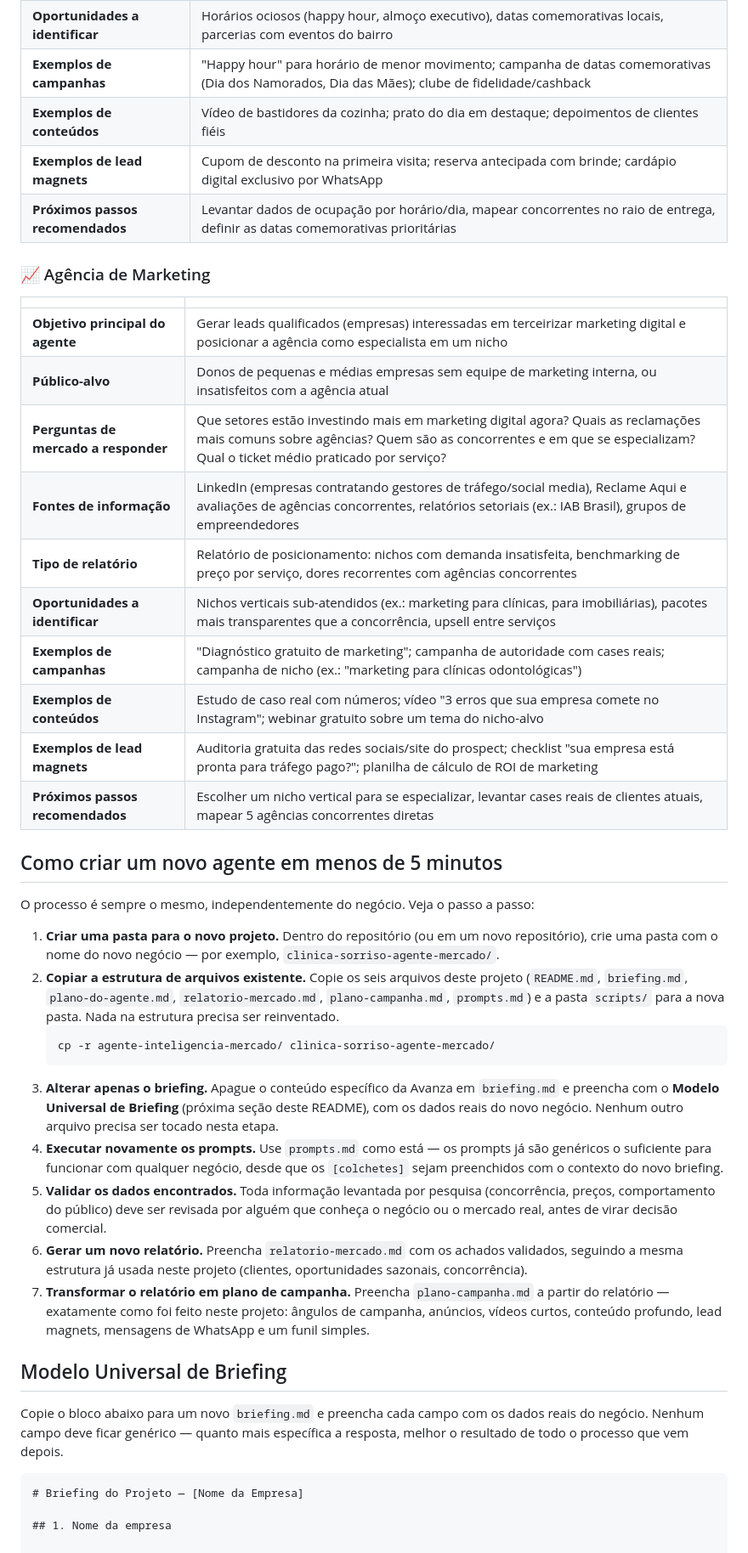
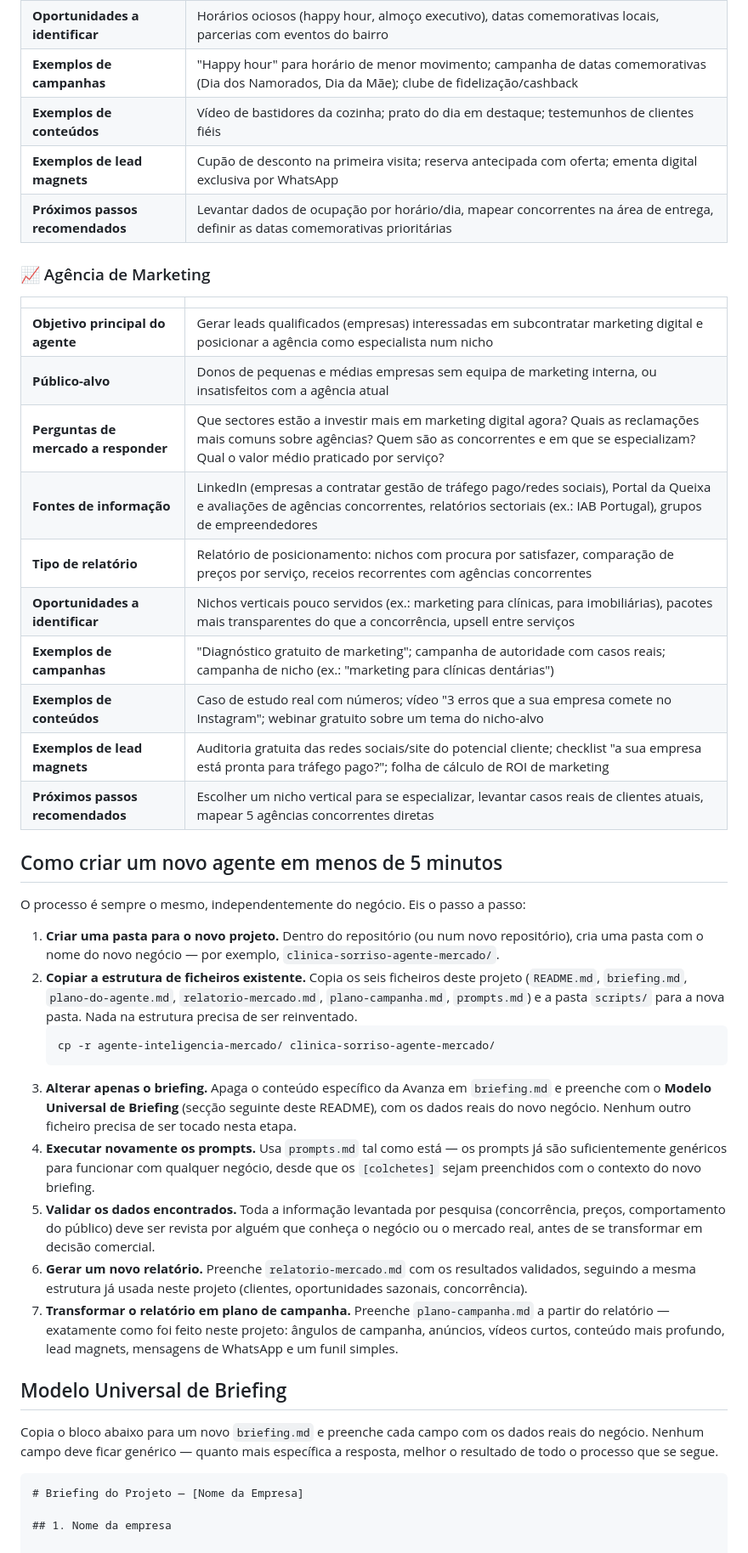
Before and after one commit to timoteomirolejr-hue/momo, a Markdown page: agente-inteligencia-mercado/README.md, the part around one of its changes. Shown at 85% size. Drawn GitHub-style.

````diff
--- a/agente-inteligencia-mercado/README.md
+++ b/agente-inteligencia-mercado/README.md
@@ -224,58 +219,58 @@ A seguir, o detalhe completo de cada nicho, com os 10 pontos obrigatórios.
 | **Oportunidades a identificar** | Horários ociosos (happy hour, almoço executivo), datas comemorativas locais, parcerias com eventos do bairro |
-| **Exemplos de campanhas** | "Happy hour" para horário de menor movimento; campanha de datas comemorativas (Dia dos Namorados, Dia das Mães); clube de fidelidade/cashback |
-| **Exemplos de conteúdos** | Vídeo de bastidores da cozinha; prato do dia em destaque; depoimentos de clientes fiéis |
-| **Exemplos de lead magnets** | Cupom de desconto na primeira visita; reserva antecipada com brinde; cardápio digital exclusivo por WhatsApp |
-| **Próximos passos recomendados** | Levantar dados de ocupação por horário/dia, mapear concorrentes no raio de entrega, definir as datas comemorativas prioritárias |
+| **Exemplos de campanhas** | "Happy hour" para horário de menor movimento; campanha de datas comemorativas (Dia dos Namorados, Dia da Mãe); clube de fidelização/cashback |
+| **Exemplos de conteúdos** | Vídeo de bastidores da cozinha; prato do dia em destaque; testemunhos de clientes fiéis |
+| **Exemplos de lead magnets** | Cupão de desconto na primeira visita; reserva antecipada com oferta; ementa digital exclusiva por WhatsApp |
+| **Próximos passos recomendados** | Levantar dados de ocupação por horário/dia, mapear concorrentes na área de entrega, definir as datas comemorativas prioritárias |
 
 ### 📈 Agência de Marketing
 
 | | |
 |---|---|
-| **Objetivo principal do agente** | Gerar leads qualificados (empresas) interessadas em terceirizar marketing digital e posicionar a agência como especialista em um nicho |
-| **Público-alvo** | Donos de pequenas e médias empresas sem equipe de marketing interna, ou insatisfeitos com a agência atual |
-| **Perguntas de mercado a responder** | Que setores estão investindo mais em marketing digital agora? Quais as reclamações mais comuns sobre agências? Quem são as concorrentes e em que se especializam? Qual o ticket médio praticado por serviço? |
-| **Fontes de informação** | LinkedIn (empresas contratando gestores de tráfego/social media), Reclame Aqui e avaliações de agências concorrentes, relatórios setoriais (ex.: IAB Brasil), grupos de empreendedores |
-| **Tipo de relatório** | Relatório de posicionamento: nichos com demanda insatisfeita, benchmarking de preço por serviço, dores recorrentes com agências concorrentes |
-| **Oportunidades a identificar** | Nichos verticais sub-atendidos (ex.: marketing para clínicas, para imobiliárias), pacotes mais transparentes que a concorrência, upsell entre serviços |
-| **Exemplos de campanhas** | "Diagnóstico gratuito de marketing"; campanha de autoridade com cases reais; campanha de nicho (ex.: "marketing para clínicas odontológicas") |
-| **Exemplos de conteúdos** | Estudo de caso real com números; vídeo "3 erros que sua empresa comete no Instagram"; webinar gratuito sobre um tema do nicho-alvo |
-| **Exemplos de lead magnets** | Auditoria gratuita das redes sociais/site do prospect; checklist "sua empresa está pronta para tráfego pago?"; planilha de cálculo de ROI de marketing |
-| **Próximos passos recomendados** | Escolher um nicho vertical para se especializar, levantar cases reais de clientes atuais, mapear 5 agências concorrentes diretas |
+| **Objetivo principal do agente** | Gerar leads qualificados (empresas) interessadas em subcontratar marketing digital e posicionar a agência como especialista num nicho |
+| **Público-alvo** | Donos de pequenas e médias empresas sem equipa de marketing interna, ou insatisfeitos com a agência atual |
+| **Perguntas de mercado a responder** | Que sectores estão a investir mais em marketing digital agora? Quais as reclamações mais comuns sobre agências? Quem são as concorrentes e em que se especializam? Qual o valor médio praticado por serviço? |
+| **Fontes de informação** | LinkedIn (empresas a contratar gestão de tráfego pago/redes sociais), Portal da Queixa e avaliações de agências concorrentes, relatórios sectoriais (ex.: IAB Portugal), grupos de empreendedores |
+| **Tipo de relatório** | Relatório de posicionamento: nichos com procura por satisfazer, comparação de preços por serviço, receios recorrentes com agências concorrentes |
+| **Oportunidades a identificar** | Nichos verticais pouco servidos (ex.: marketing para clínicas, para imobiliárias), pacotes mais transparentes do que a concorrência, upsell entre serviços |
+| **Exemplos de campanhas** | "Diagnóstico gratuito de marketing"; campanha de autoridade com casos reais; campanha de nicho (ex.: "marketing para clínicas dentárias") |
+| **Exemplos de conteúdos** | Caso de estudo real com números; vídeo "3 erros que a sua empresa comete no Instagram"; webinar gratuito sobre um tema do nicho-alvo |
+| **Exemplos de lead magnets** | Auditoria gratuita das redes sociais/site do potencial cliente; checklist "a sua empresa está pronta para tráfego pago?"; folha de cálculo de ROI de marketing |
+| **Próximos passos recomendados** | Escolher um nicho vertical para se especializar, levantar casos reais de clientes atuais, mapear 5 agências concorrentes diretas |
 
 ## Como criar um novo agente em menos de 5 minutos
 
-O processo é sempre o mesmo, independentemente do negócio. Veja o passo a passo:
+O processo é sempre o mesmo, independentemente do negócio. Eis o passo a passo:
 
-1. **Criar uma pasta para o novo projeto.** Dentro do repositório (ou em um novo repositório),
-   crie uma pasta com o nome do novo negócio — por exemplo, `clinica-sorriso-agente-mercado/`.
-2. **Copiar a estrutura de arquivos existente.** Copie os seis arquivos deste projeto
+1. **Criar uma pasta para o novo projeto.** Dentro do repositório (ou num novo repositório),
+   cria uma pasta com o nome do novo negócio — por exemplo, `clinica-sorriso-agente-mercado/`.
+2. **Copiar a estrutura de ficheiros existente.** Copia os seis ficheiros deste projeto
    (`README.md`, `briefing.md`, `plano-do-agente.md`, `relatorio-mercado.md`,
    `plano-campanha.md`, `prompts.md`) e a pasta `scripts/` para a nova pasta. Nada na estrutura
-   precisa ser reinventado.
+   precisa de ser reinventado.
    ```bash
    cp -r agente-inteligencia-mercado/ clinica-sorriso-agente-mercado/
    ```
-3. **Alterar apenas o briefing.** Apague o conteúdo específico da Avanza em `briefing.md` e
-   preencha com o **Modelo Universal de Briefing** (próxima seção deste README), com os dados
-   reais do novo negócio. Nenhum outro arquivo precisa ser tocado nesta etapa.
-4. **Executar novamente os prompts.** Use `prompts.md` como está — os prompts já são genéricos
-   o suficiente para funcionar com qualquer negócio, desde que os `[colchetes]` sejam
-   preenchidos com o contexto do novo briefing.
-5. **Validar os dados encontrados.** Toda informação levantada por pesquisa (concorrência,
-   preços, comportamento do público) deve ser revisada por alguém que conheça o negócio ou o
-   mercado real, antes de virar decisão comercial.
-6. **Gerar um novo relatório.** Preencha `relatorio-mercado.md` com os achados validados,
+3. **Alterar apenas o briefing.** Apaga o conteúdo específico da Avanza em `briefing.md` e
+   preenche com o **Modelo Universal de Briefing** (secção seguinte deste README), com os
+   dados reais do novo negócio. Nenhum outro ficheiro precisa de ser tocado nesta etapa.
+4. **Executar novamente os prompts.** Usa `prompts.md` tal como está — os prompts já são
+   suficientemente genéricos para funcionar com qualquer negócio, desde que os `[colchetes]`
+   sejam preenchidos com o contexto do novo briefing.
+5. **Validar os dados encontrados.** Toda a informação levantada por pesquisa (concorrência,
+   preços, comportamento do público) deve ser revista por alguém que conheça o negócio ou o
+   mercado real, antes de se transformar em decisão comercial.
+6. **Gerar um novo relatório.** Preenche `relatorio-mercado.md` com os resultados validados,
    seguindo a mesma estrutura já usada neste projeto (clientes, oportunidades sazonais,
    concorrência).
-7. **Transformar o relatório em plano de campanha.** Preencha `plano-campanha.md` a partir do
+7. **Transformar o relatório em plano de campanha.** Preenche `plano-campanha.md` a partir do
    relatório — exatamente como foi feito neste projeto: ângulos de campanha, anúncios, vídeos
-   curtos, conteúdo profundo, lead magnets, mensagens de WhatsApp e um funil simples.
+   curtos, conteúdo mais profundo, lead magnets, mensagens de WhatsApp e um funil simples.
 
 ## Modelo Universal de Briefing
 
-Copie o bloco abaixo para um novo `briefing.md` e preencha cada campo com os dados reais do
+Copia o bloco abaixo para um novo `briefing.md` e preenche cada campo com os dados reais do
 negócio. Nenhum campo deve ficar genérico — quanto mais específica a resposta, melhor o
-resultado de todo o processo que vem depois.
+resultado de todo o processo que se segue.
 
 ```markdown
 # Briefing do Projeto — [Nome da Empresa]
````
Also changed, not shown: other parts of agente-inteligencia-mercado/README.md (+98 -103 lines), agente-inteligencia-mercado/briefing.md (+1 -1 lines).
